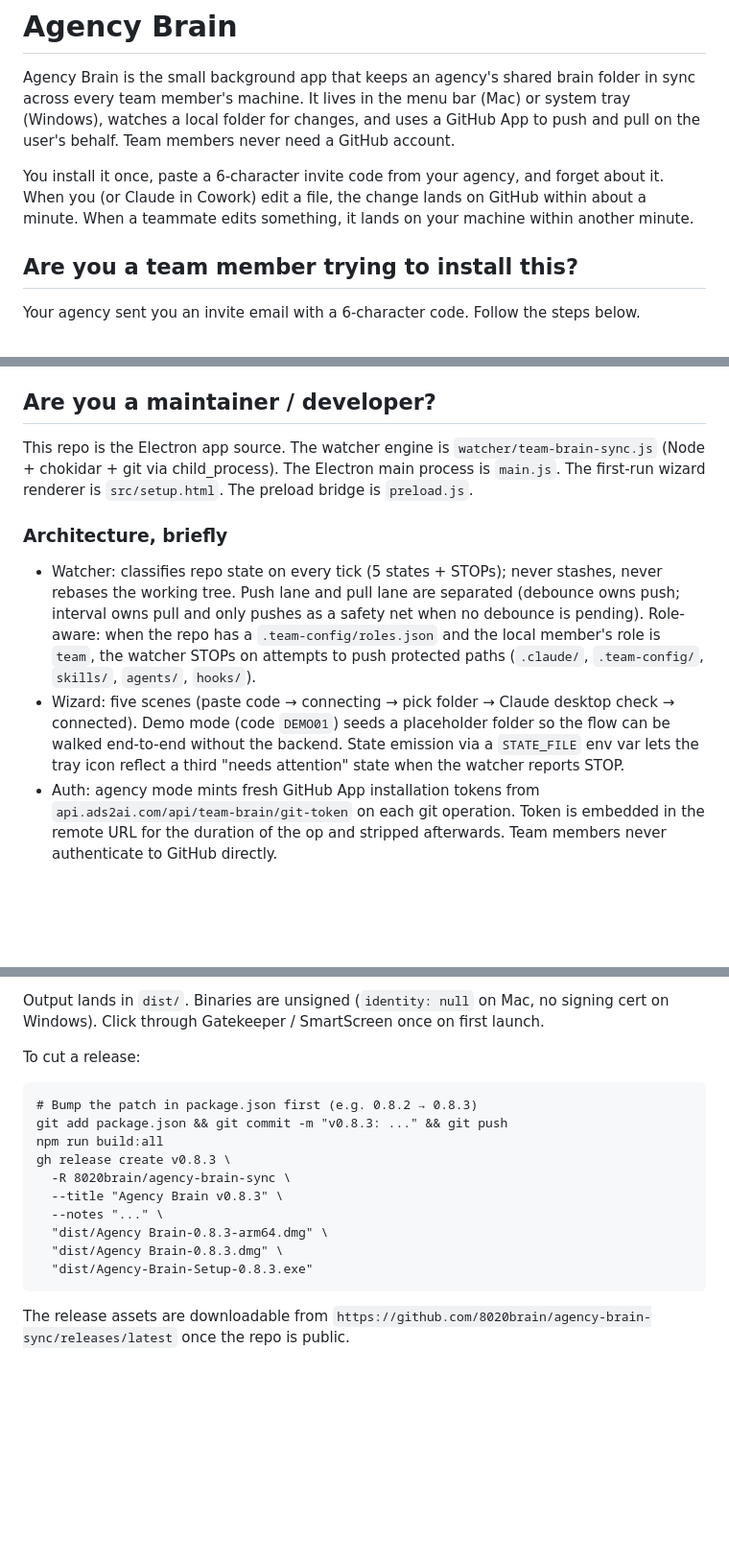
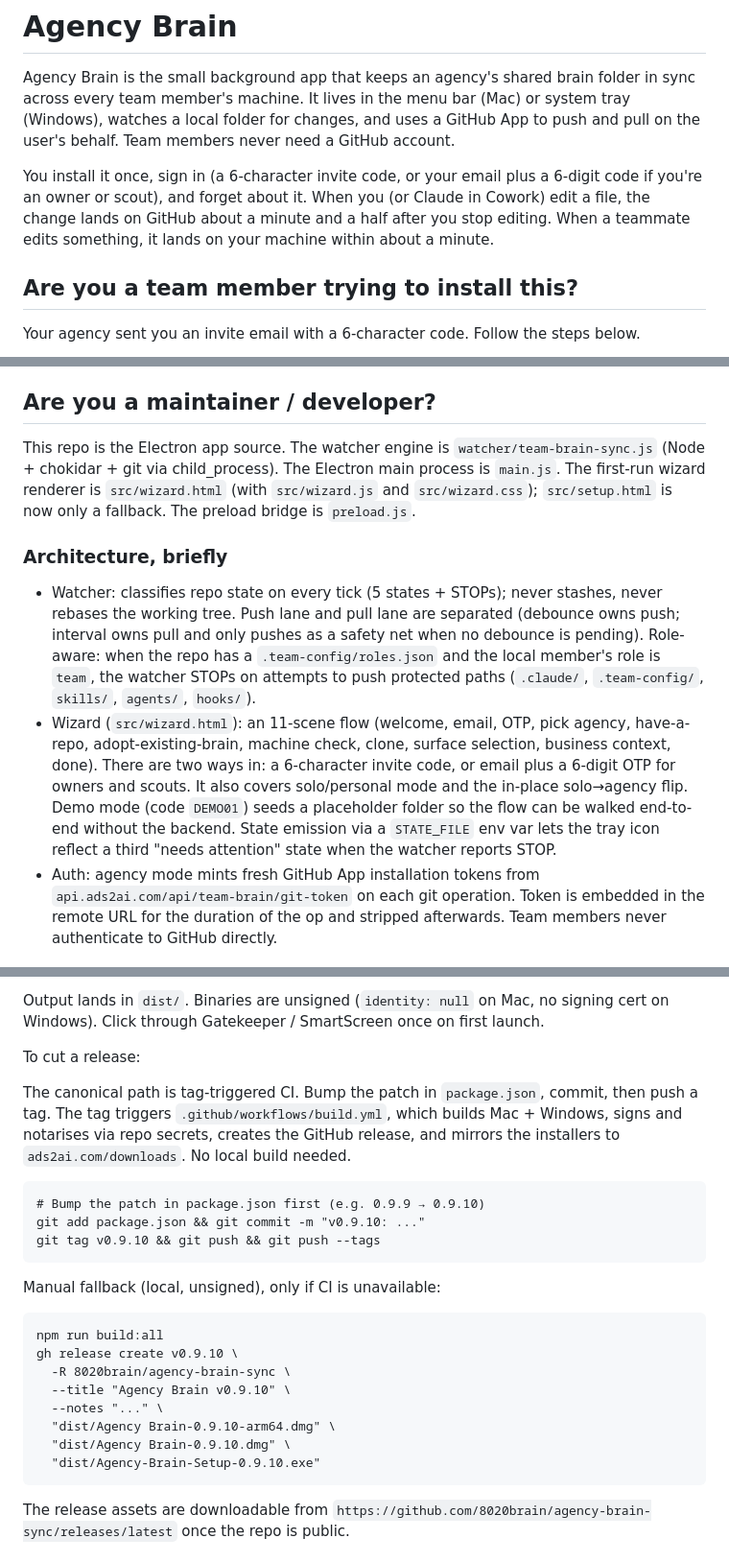
Before and after one commit to 8020brain/agency-brain-sync, a Markdown page: README.md, 3 parts joined by grey strips. Shown at 96% size. Rendered like a GitHub page; blank space fills up the shorter version.

````diff
--- a/README.md
+++ b/README.md
@@ -2,7 +2,7 @@
 
 Agency Brain is the small background app that keeps an agency's shared brain folder in sync across every team member's machine. It lives in the menu bar (Mac) or system tray (Windows), watches a local folder for changes, and uses a GitHub App to push and pull on the user's behalf. Team members never need a GitHub account.
 
-You install it once, paste a 6-character invite code from your agency, and forget about it. When you (or Claude in Cowork) edit a file, the change lands on GitHub within about a minute. When a teammate edits something, it lands on your machine within another minute.
+You install it once, sign in (a 6-character invite code, or your email plus a 6-digit code if you're an owner or scout), and forget about it. When you (or Claude in Cowork) edit a file, the change lands on GitHub about a minute and a half after you stop editing. When a teammate edits something, it lands on your machine within about a minute.
 
 ## Are you a team member trying to install this?
 
@@ -65,12 +65,12 @@ The warning does NOT mean the app is unsafe; it means macOS or Windows hasn't be
 
 ## Are you a maintainer / developer?
 
-This repo is the Electron app source. The watcher engine is `watcher/team-brain-sync.js` (Node + chokidar + git via child_process). The Electron main process is `main.js`. The first-run wizard renderer is `src/setup.html`. The preload bridge is `preload.js`.
+This repo is the Electron app source. The watcher engine is `watcher/team-brain-sync.js` (Node + chokidar + git via child_process). The Electron main process is `main.js`. The first-run wizard renderer is `src/wizard.html` (with `src/wizard.js` and `src/wizard.css`); `src/setup.html` is now only a fallback. The preload bridge is `preload.js`.
 
 ### Architecture, briefly
 
 - Watcher: classifies repo state on every tick (5 states + STOPs); never stashes, never rebases the working tree. Push lane and pull lane are separated (debounce owns push; interval owns pull and only pushes as a safety net when no debounce is pending). Role-aware: when the repo has a `.team-config/roles.json` and the local member's role is `team`, the watcher STOPs on attempts to push protected paths (`.claude/`, `.team-config/`, `skills/`, `agents/`, `hooks/`).
-- Wizard: five scenes (paste code → connecting → pick folder → Claude desktop check → connected). Demo mode (code `DEMO01`) seeds a placeholder folder so the flow can be walked end-to-end without the backend. State emission via a `STATE_FILE` env var lets the tray icon reflect a third "needs attention" state when the watcher reports STOP.
+- Wizard (`src/wizard.html`): an 11-scene flow (welcome, email, OTP, pick agency, have-a-repo, adopt-existing-brain, machine check, clone, surface selection, business context, done). There are two ways in: a 6-character invite code, or email plus a 6-digit OTP for owners and scouts. It also covers solo/personal mode and the in-place solo→agency flip. Demo mode (code `DEMO01`) seeds a placeholder folder so the flow can be walked end-to-end without the backend. State emission via a `STATE_FILE` env var lets the tray icon reflect a third "needs attention" state when the watcher reports STOP.
 - Auth: agency mode mints fresh GitHub App installation tokens from `api.ads2ai.com/api/team-brain/git-token` on each git operation. Token is embedded in the remote URL for the duration of the op and stripped afterwards. Team members never authenticate to GitHub directly.
 
 ### Build from source
@@ -96,17 +96,25 @@ Output lands in `dist/`. Binaries are unsigned (`identity: null` on Mac, no sign
 
 To cut a release:
 
+The canonical path is tag-triggered CI. Bump the patch in `package.json`, commit, then push a tag. The tag triggers `.github/workflows/build.yml`, which builds Mac + Windows, signs and notarises via repo secrets, creates the GitHub release, and mirrors the installers to `ads2ai.com/downloads`. No local build needed.
+
 ```
-# Bump the patch in package.json first (e.g. 0.8.2 → 0.8.3)
-git add package.json && git commit -m "v0.8.3: ..." && git push
+# Bump the patch in package.json first (e.g. 0.9.9 → 0.9.10)
+git add package.json && git commit -m "v0.9.10: ..."
+git tag v0.9.10 && git push && git push --tags
+```
+
+Manual fallback (local, unsigned), only if CI is unavailable:
+
+```
 npm run build:all
-gh release create v0.8.3 \
+gh release create v0.9.10 \
   -R 8020brain/agency-brain-sync \
-  --title "Agency Brain v0.8.3" \
+  --title "Agency Brain v0.9.10" \
   --notes "..." \
-  "dist/Agency Brain-0.8.3-arm64.dmg" \
-  "dist/Agency Brain-0.8.3.dmg" \
-  "dist/Agency-Brain-Setup-0.8.3.exe"
+  "dist/Agency Brain-0.9.10-arm64.dmg" \
+  "dist/Agency Brain-0.9.10.dmg" \
+  "dist/Agency-Brain-Setup-0.9.10.exe"
 ```
 
 The release assets are downloadable from `https://github.com/8020brain/agency-brain-sync/releases/latest` once the repo is public.
````
Also changed, not shown: command-centre/README.md (+16 -12 lines), command-centre/smart-start-prompt.md (+9 -9 lines).
